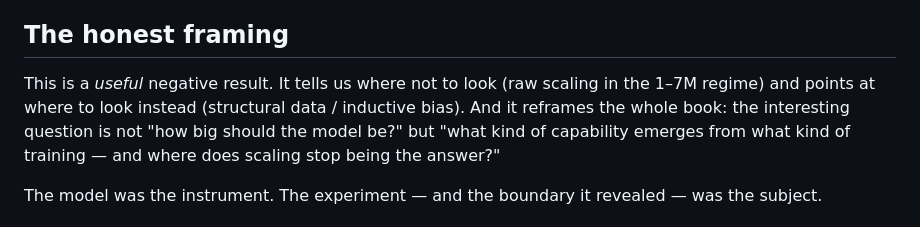
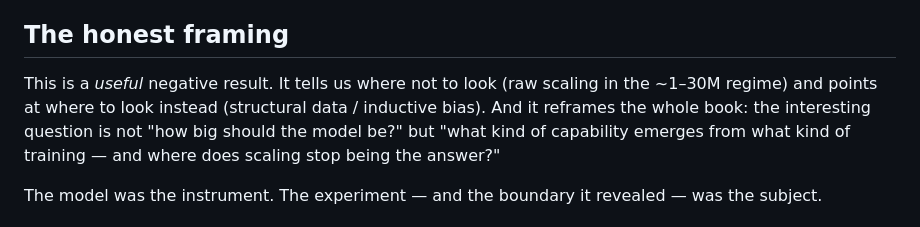
Before and after one commit to zhiqitao/let-us-brew-an-ai-model, a Markdown page: book/manuscript/ch12_how_much_brain.md, the part around one of its changes. GitHub-like rendering.

```diff
--- a/book/manuscript/ch12_how_much_brain.md
+++ b/book/manuscript/ch12_how_much_brain.md
@@ -84,7 +86,7 @@ composition outcome.
 ## The honest framing
 
 This is a *useful* negative result. It tells us where not to look (raw scaling in the
-1–7M regime) and points at where to look instead (structural data / inductive bias).
+~1–30M regime) and points at where to look instead (structural data / inductive bias).
 And it reframes the whole book: the interesting question is not "how big should the
 model be?" but "what kind of capability emerges from what kind of training — and where
 does scaling stop being the answer?"
```
Also changed, not shown: other parts of book/manuscript/ch12_how_much_brain.md (+2 -0 lines), book/_assembled.md (+8 -5 lines), book/manuscript/appendix_b_failure_ledger.md (+4 -3 lines).
